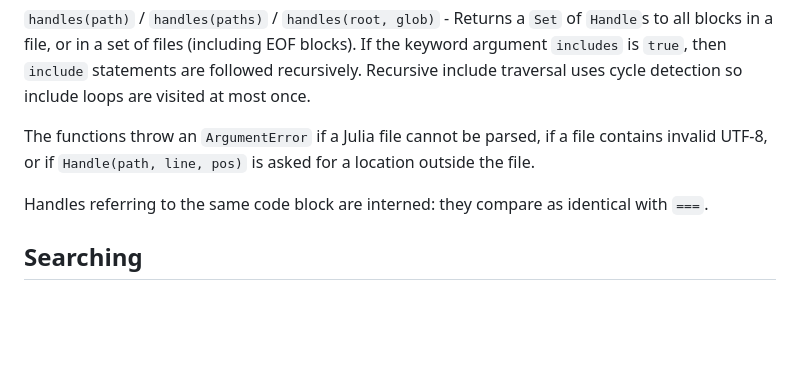
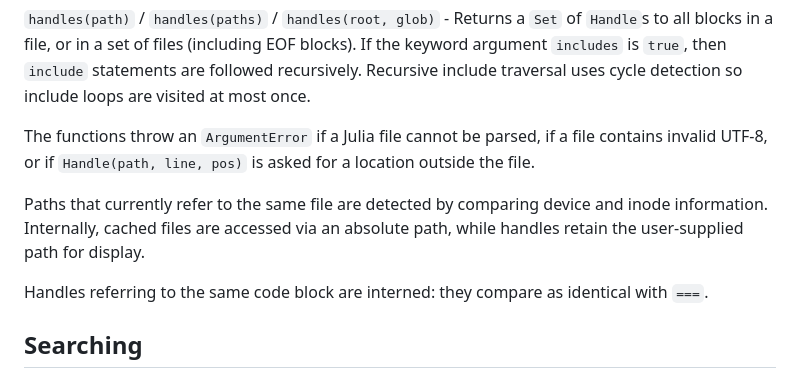
Before and after one commit to perrutquist/CodeEdit.jl, a Markdown page: README.md, the part around the change. Drawn GitHub-style; blank space fills up the shorter version.

Commit message:
docs: add span note to CodeEdit-Structure.md and inode path note to README
Co-authored-by: aider (gpt-5.4) <aider@aider.chat>

```diff
--- a/README.md
+++ b/README.md
@@ -58,6 +58,8 @@ Under the hood, the package keeps a cache of all files that it has already parse
 `handles(path)` / `handles(paths)` / `handles(root, glob)` - Returns a `Set` of `Handle`s to all blocks in a file, or in a set of files (including EOF blocks). If the keyword argument `includes` is `true`, then `include` statements are followed recursively. Recursive include traversal uses cycle detection so include loops are visited at most once.
 
 The functions throw an `ArgumentError` if a Julia file cannot be parsed, if a file contains invalid UTF-8, or if `Handle(path, line, pos)` is asked for a location outside the file.
+
+Paths that currently refer to the same file are detected by comparing device and inode information. Internally, cached files are accessed via an absolute path, while handles retain the user-supplied path for display.
 
 Handles referring to the same code block are interned: they compare as identical  with `===`.
 
```
Also changed, not shown: CodeEdit-Structure.md (+2 -0 lines).
